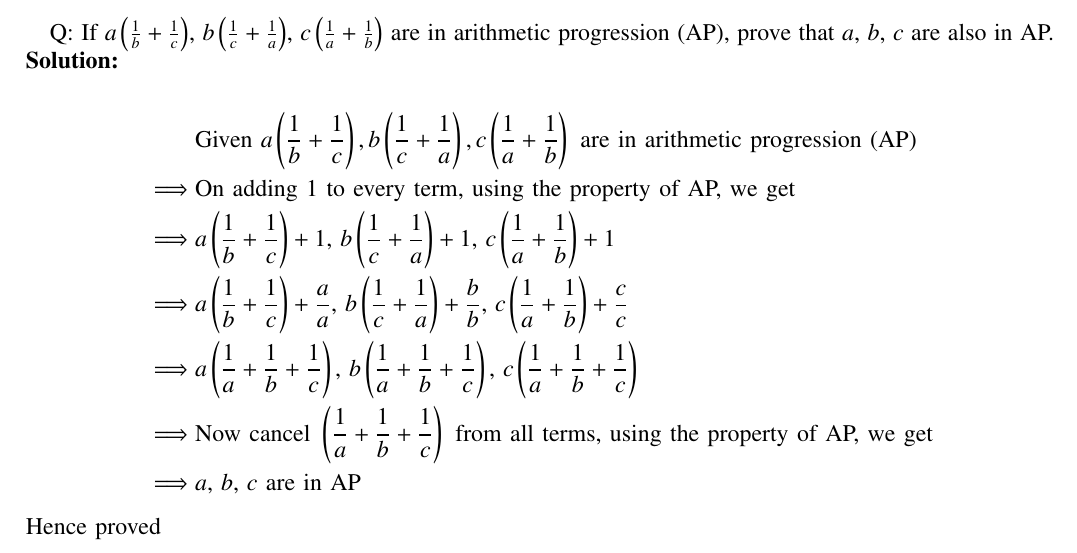
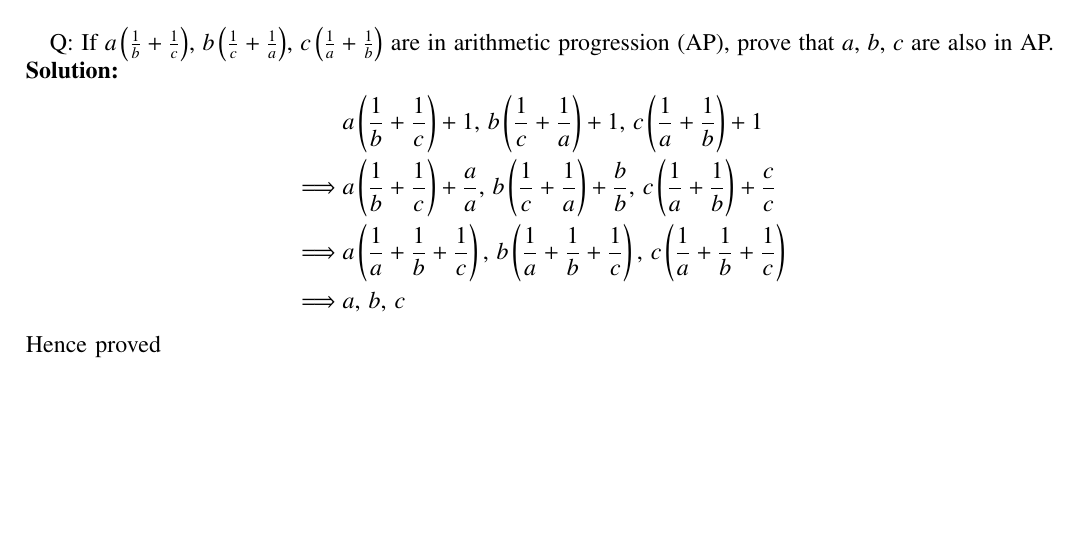
Before and after one commit to aditidure17/11.9.5-16, a LaTeX paper (a3/main.tex): part of the page, cut so that both start at the same text, the shorter picture padded with empty space. Compiled offline with pdfLaTeX; a missing font is replaced by an installed copy or a similar font; a LaTeX package or settings file that is missing is left out.

Commit message:
Add files via upload

```diff
--- a/a3/main.tex
+++ b/a3/main.tex
@@ -119,15 +119,11 @@ Q: If $a\left(\frac{1}{b} + \frac{1}{c}\right)$, $b\left(\frac{1}{c} + \frac{1}{
 
 
 \solution
-
 \begin{align}
-&\text{Given } a\left(\frac{1}{b} + \frac{1}{c}\right), b\left(\frac{1}{c} + \frac{1}{a}\right), c\left(\frac{1}{a} + \frac{1}{b}\right) \text{ are in arithmetic progression (AP)} \nonumber \\ \implies
-&\text{On adding 1 to every term, using the property of AP, we get} \nonumber \\ \implies
 &a\left(\frac{1}{b} + \frac{1}{c}\right) + 1, \, b\left(\frac{1}{c} + \frac{1}{a}\right) + 1, \, c\left(\frac{1}{a} + \frac{1}{b}\right) + 1 \nonumber \\ \implies
 &a\left(\frac{1}{b} + \frac{1}{c}\right) + \frac{a}{a}, \, b\left(\frac{1}{c} + \frac{1}{a}\right) + \frac{b}{b}, \, c\left(\frac{1}{a} + \frac{1}{b}\right) + \frac{c}{c} \nonumber \\ \implies
 &a\left(\frac{1}{a} + \frac{1}{b} + \frac{1}{c}\right), \, b\left(\frac{1}{a} + \frac{1}{b} + \frac{1}{c}\right), \, c\left(\frac{1}{a} + \frac{1}{b} + \frac{1}{c}\right) \nonumber \\ \implies
-&\text{Now cancel } \left(\frac{1}{a} + \frac{1}{b} + \frac{1}{c}\right) \text{ from all terms, using the property of AP, we get} \nonumber \\ \implies
-&a, \, b, \, c \text{ are in AP} \nonumber
+&a, \, b, \, c \nonumber
 \end{align}
 Hence proved
 \end{document}
```
Also changed, not shown: a3/main.pdf, 1 other file.
